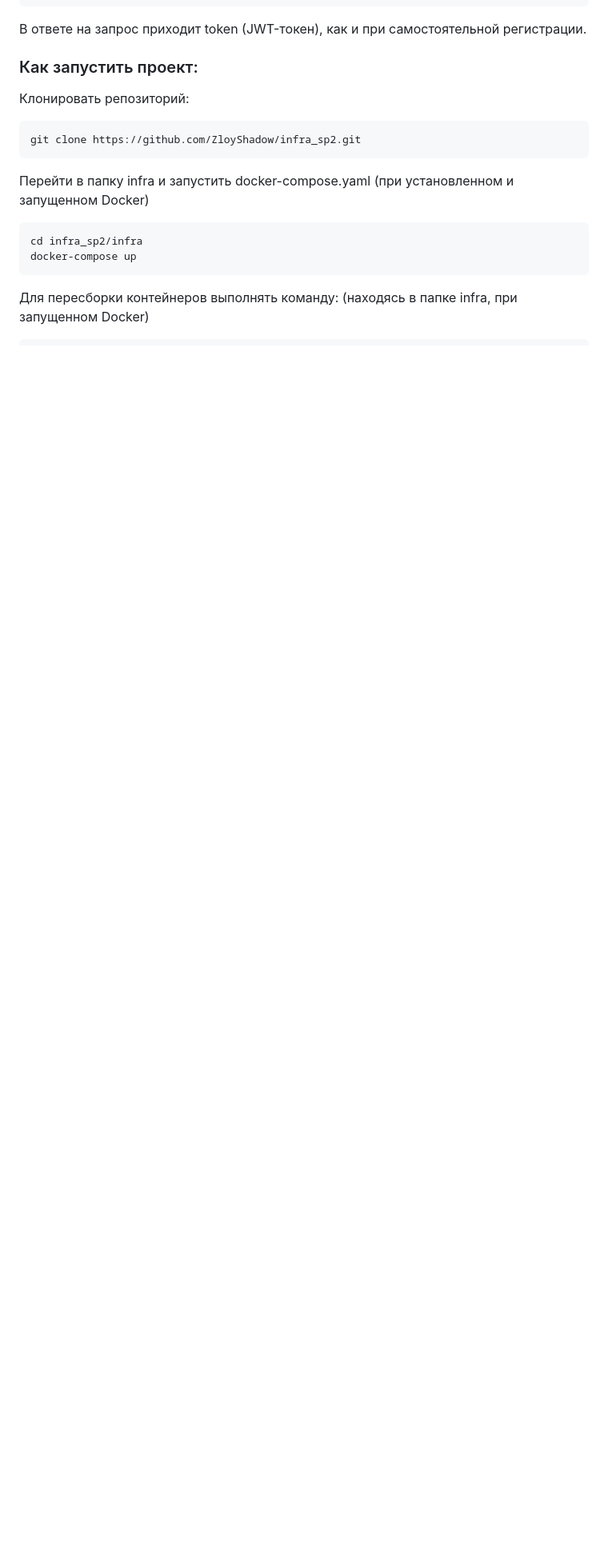
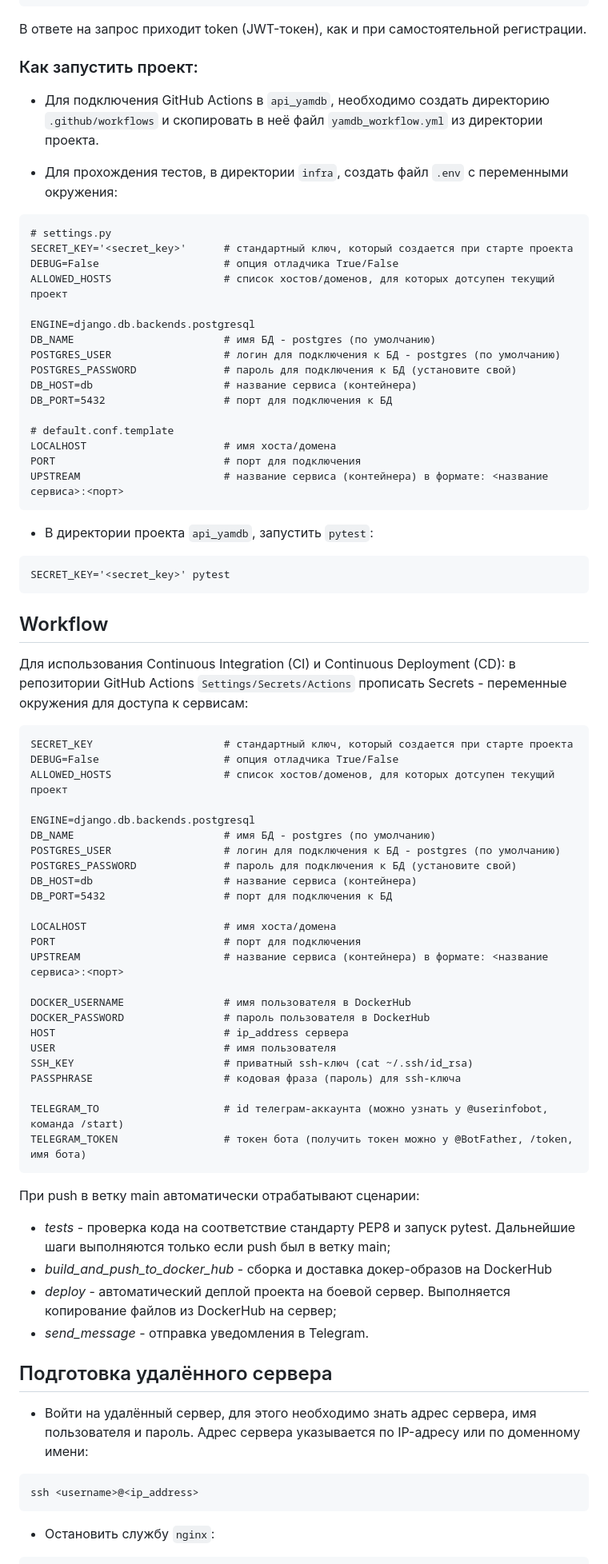
Before and after one commit to ZloyShadow/yamdb_final, a Markdown page: README.md, the part around the change printed below. Shown: that part at 80% size. Drawn GitHub-style; blank space fills up the shorter version.

Commit message:
again fix readme

````diff
--- a/README.md
+++ b/README.md
@@ -69,19 +67,84 @@ yamdb_final/actions/workflows/yamdb_workflow.yml)
 
 ### Как запустить проект:
 
-Клонировать репозиторий:
+* Для подключения GitHub Actions в ```api_yamdb```, необходимо создать директорию
+```.github/workflows``` и скопировать в неё файл ```yamdb_workflow.yml``` из
+директории проекта.
+
+* Для прохождения тестов, в директории ```infra```, создать файл ```.env``` с
+переменными окружения:
+```
+# settings.py
+SECRET_KEY='<secret_key>'      # стандартный ключ, который создается при старте проекта
+DEBUG=False                    # опция отладчика True/False
+ALLOWED_HOSTS                  # список хостов/доменов, для которых дотсупен текущий проект
+
+ENGINE=django.db.backends.postgresql
+DB_NAME                        # имя БД - postgres (по умолчанию)
+POSTGRES_USER                  # логин для подключения к БД - postgres (по умолчанию)
+POSTGRES_PASSWORD              # пароль для подключения к БД (установите свой)
+DB_HOST=db                     # название сервиса (контейнера)
+DB_PORT=5432                   # порт для подключения к БД
+
+# default.conf.template
+LOCALHOST                      # имя хоста/домена
+PORT                           # порт для подключения
+UPSTREAM                       # название сервиса (контейнера) в формате: <название сервиса>:<порт>
+```
+
+* В директории проекта ```api_yamdb```, запустить ```pytest```:
+```
+SECRET_KEY='<secret_key>' pytest
+```
+
+## Workflow
+
+Для использования Continuous Integration (CI) и Continuous Deployment (CD): в
+репозитории GitHub Actions ```Settings/Secrets/Actions``` прописать Secrets -
+переменные окружения для доступа к сервисам:
 
 ```
-git clone https://github.com/ZloyShadow/infra_sp2.git
+SECRET_KEY                     # стандартный ключ, который создается при старте проекта
+DEBUG=False                    # опция отладчика True/False
+ALLOWED_HOSTS                  # список хостов/доменов, для которых дотсупен текущий проект
+
+ENGINE=django.db.backends.postgresql
+DB_NAME                        # имя БД - postgres (по умолчанию)
+POSTGRES_USER                  # логин для подключения к БД - postgres (по умолчанию)
+POSTGRES_PASSWORD              # пароль для подключения к БД (установите свой)
+DB_HOST=db                     # название сервиса (контейнера)
+DB_PORT=5432                   # порт для подключения к БД
+
+LOCALHOST                      # имя хоста/домена
+PORT                           # порт для подключения
+UPSTREAM                       # название сервиса (контейнера) в формате: <название сервиса>:<порт>
+
+DOCKER_USERNAME                # имя пользователя в DockerHub
+DOCKER_PASSWORD                # пароль пользователя в DockerHub
+HOST                           # ip_address сервера
+USER                           # имя пользователя
+SSH_KEY                        # приватный ssh-ключ (cat ~/.ssh/id_rsa)
+PASSPHRASE                     # кодовая фраза (пароль) для ssh-ключа
+
+TELEGRAM_TO                    # id телеграм-аккаунта (можно узнать у @userinfobot, команда /start)
+TELEGRAM_TOKEN                 # токен бота (получить токен можно у @BotFather, /token, имя бота)
 ```
 
-Перейти в папку infra и запустить docker-compose.yaml
-(при установленном и запущенном Docker)
+При push в ветку main автоматически отрабатывают сценарии:
+* *tests* - проверка кода на соответствие стандарту PEP8 и запуск pytest.
+Дальнейшие шаги выполняются только если push был в ветку main;
+* *build_and_push_to_docker_hub* - сборка и доставка докер-образов на DockerHub
+* *deploy* - автоматический деплой проекта на боевой сервер. Выполняется
+копирование файлов из DockerHub на сервер;
+* *send_message* - отправка уведомления в Telegram.
+
+## Подготовка удалённого сервера
+* Войти на удалённый сервер, для этого необходимо знать адрес сервера, имя
+пользователя и пароль. Адрес сервера указывается по IP-адресу или по доменному
+имени:
 ```
-cd infra_sp2/infra
-docker-compose up
+ssh <username>@<ip_address>
 ```
 
-Для пересборки контейнеров выполнять команду:
-(находясь в папке infra, при запущенном Docker)
+* Остановить службу ```nginx```:
 ```
````
Also changed, not shown: other parts of README.md (+34 -20 lines).
